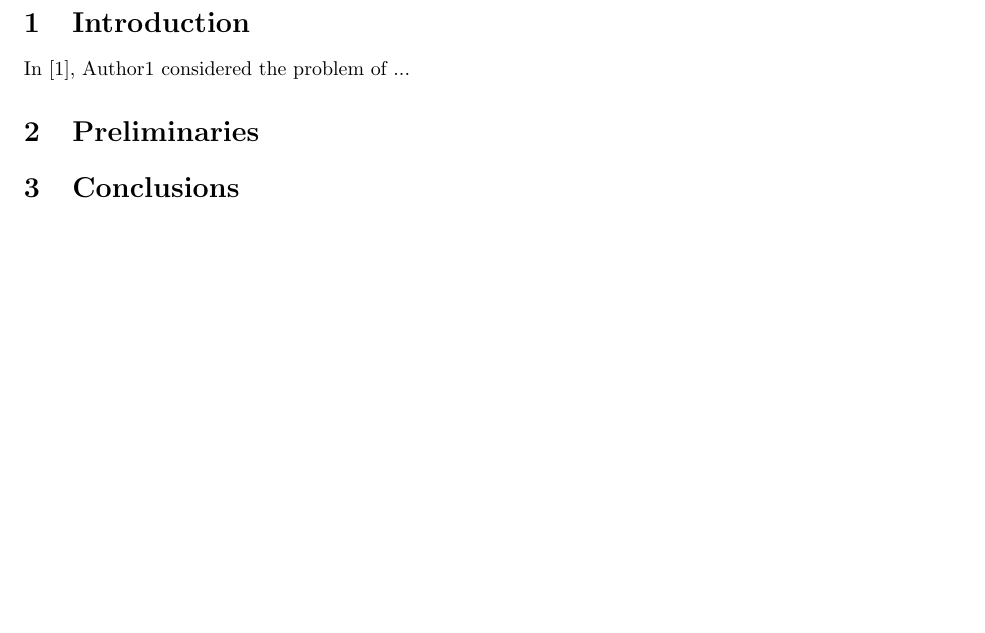
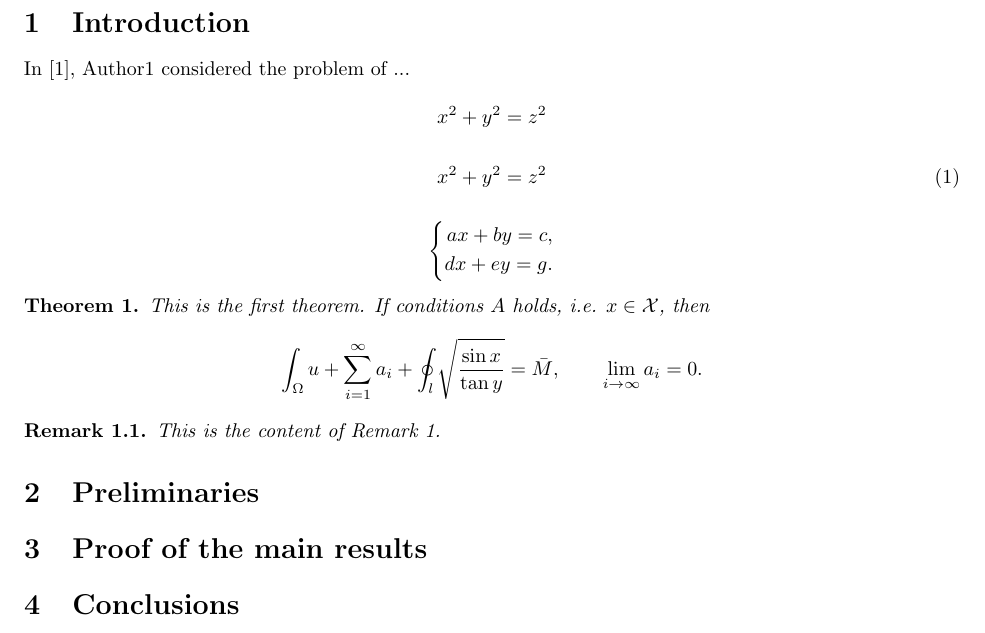
Before and after one commit to LeeeeeAndLv/Latex-w-math, a LaTeX document (aaa.tex): part of the page, cut so that both start at the same text, the shorter picture padded with empty space. Compiled offline with pdfLaTeX.

Commit message:
Update aaa.tex

```diff
--- a/aaa.tex
+++ b/aaa.tex
@@ -1,5 +1,8 @@
 \documentclass{article}
 \usepackage{fullpage,amsmath,amsthm,amssymb}
+
+\newtheorem{thm}{Theorem}
+\newtheorem{rmk}{Remark}[section]
 
 \title{Title}
 \author{LeeeeeAndLv}
@@ -12,11 +15,43 @@
 
 In \cite{Au1900}, Author1 considered the problem of ...
 
+\begin{equation*}
+	x^2 + y^2 = z^2
+\end{equation*}
+
+\begin{equation}\label{eq:GouGuThm}
+	x^2 + y^2 = z^2
+\end{equation}
+
+\[
+	\left\{
+	\begin{aligned}
+		a x + b y = c, \\
+		d x + e y = g.
+	\end{aligned}
+	\right.
+\]
+
+\begin{thm}
+	This is the first theorem. If conditions $A$ holds, i.e. $x\in \mathcal{X}$, then
+	\[
+		\int_\Omega u + \sum_{i=1}^\infty a_i + \oint_l \sqrt{\frac{\sin x}{\tan y}} = \bar{M}, \qquad \lim_{i\to \infty} a_i = 0.
+	\]
+\end{thm}
+
+\begin{rmk}
+	This is the content of Remark 1.
+\end{rmk}
+
+
 \section{Preliminaries}
+
+\section{Proof of the main results}
 
 \section{Conclusions}
 
 \begin{thebibliography}{99}
 	\bibitem{Au1900}Author1, Title, {\it Journal Name}, 1900, 100(3), 432--456.
 \end{thebibliography}
+
 \end{document}
```
